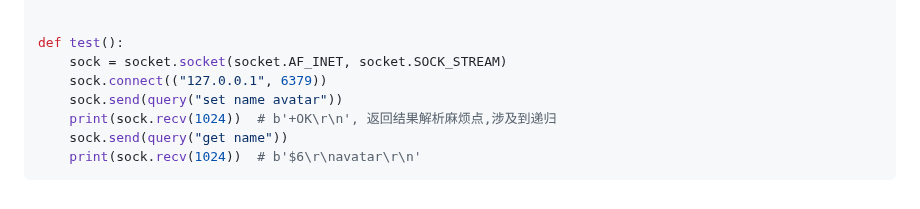
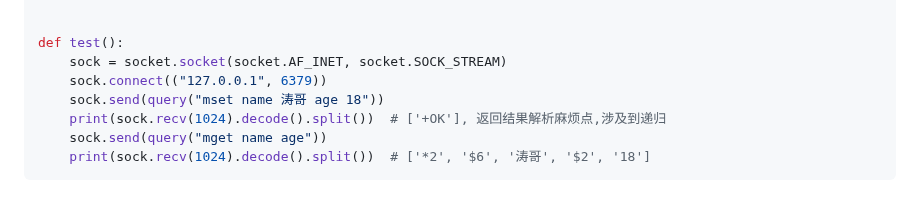
Before and after one commit to forthcoming/essay, a Markdown page: db/redis.md, the part around the change. Drawn GitHub-style.

````diff
--- a/db/redis.md
+++ b/db/redis.md
@@ -795,8 +795,8 @@ def query(cmd):
 def test():
     sock = socket.socket(socket.AF_INET, socket.SOCK_STREAM)
     sock.connect(("127.0.0.1", 6379))
-    sock.send(query("set name avatar"))
-    print(sock.recv(1024))  # b'+OK\r\n', 返回结果解析麻烦点,涉及到递归
-    sock.send(query("get name"))
-    print(sock.recv(1024))  # b'$6\r\navatar\r\n'
+    sock.send(query("mset name 涛哥 age 18"))
+    print(sock.recv(1024).decode().split())  # ['+OK'], 返回结果解析麻烦点,涉及到递归
+    sock.send(query("mget name age"))
+    print(sock.recv(1024).decode().split())  # ['*2', '$6', '涛哥', '$2', '18']
 ```
````
